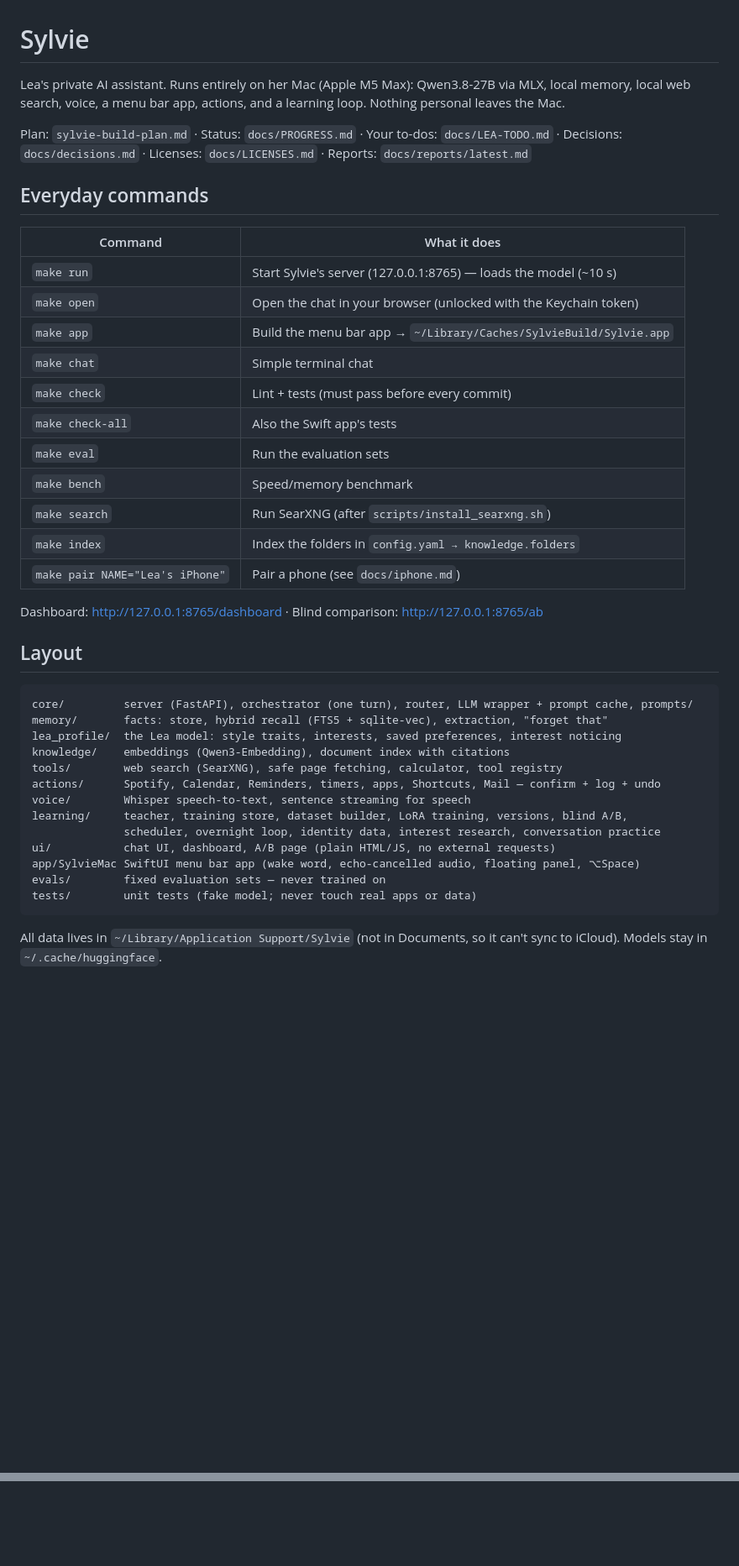
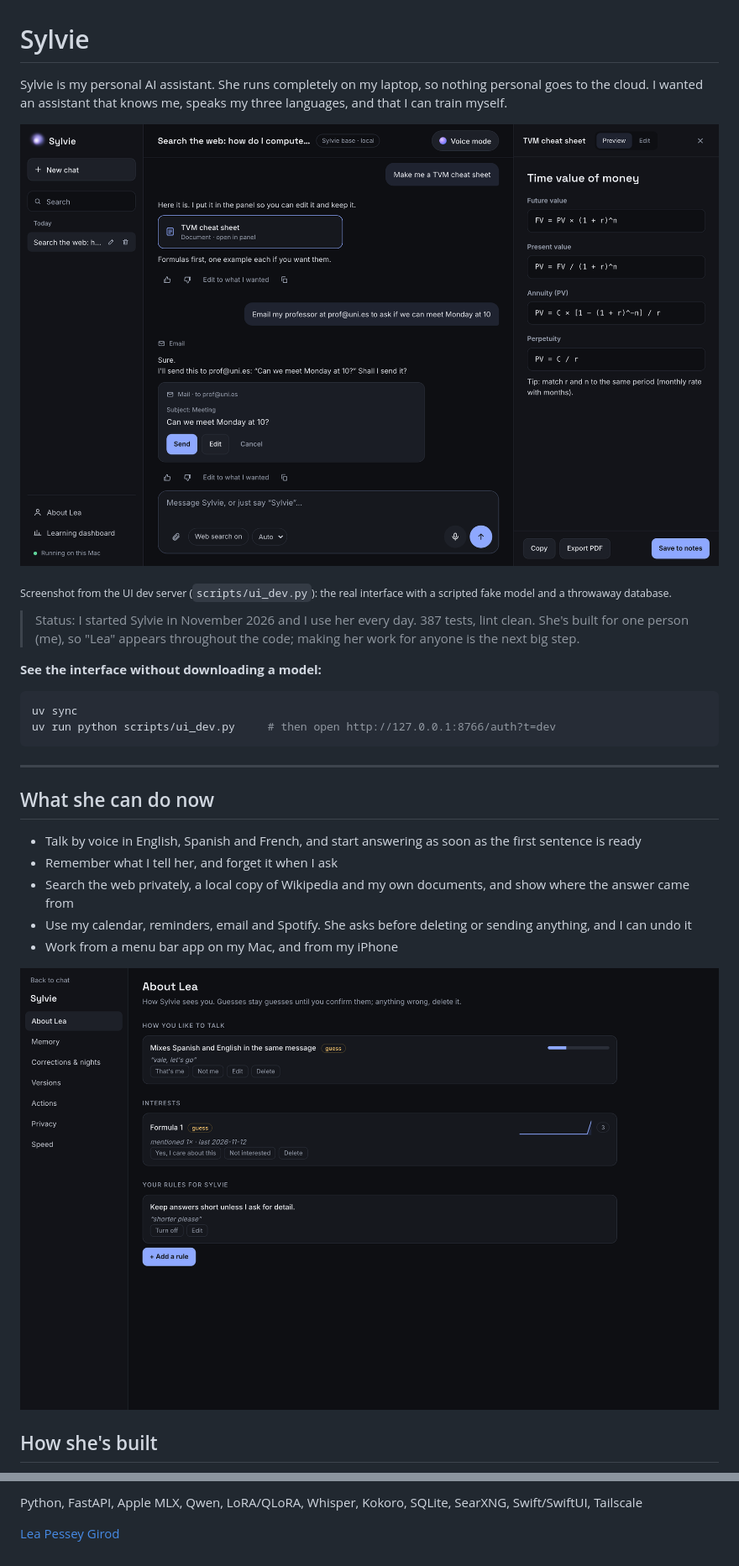
Before and after one commit to lpesseygirod/sylvie, a Markdown page: README.md, 2 parts joined by grey strips. Shown at 84% size. GitHub-like rendering; pictures changed too: docs/media/about-me.png (added), docs/media/chat.png (added); blank space fills up the shorter version.

Commit message:
README with screenshots and real eval results
Co-Authored-By: Claude Opus 5.5 <noreply@anthropic.com>

````diff
--- a/README.md
+++ b/README.md
@@ -1,46 +1,31 @@
 # Sylvie
 
-Lea's private AI assistant. Runs entirely on her Mac (Apple M5 Max): Qwen3.8-27B via MLX, local memory,
-local web search, voice, a menu bar app, actions, and a learning loop. Nothing personal leaves the Mac.
+Sylvie is my personal AI assistant. She runs completely on my laptop, so nothing personal goes to the cloud. I wanted an assistant that knows me, speaks my three languages, and that I can train myself.
 
-Plan: `sylvie-build-plan.md` · Status: `docs/PROGRESS.md` · Your to-dos: `docs/LEA-TODO.md` ·
-Decisions: `docs/decisions.md` · Licenses: `docs/LICENSES.md` · Reports: `docs/reports/latest.md`
+![Sylvie's chat: a document in the side panel, and an email she asks about before sending](docs/media/chat.png)
 
-## Everyday commands
+<sub>Screenshot from the UI dev server (`scripts/ui_dev.py`): the real interface with a scripted fake model and a throwaway database.</sub>
 
-| Command | What it does |
-|---|---|
-| `make run` | Start Sylvie's server (127.0.0.1:8765) — loads the model (~10 s) |
-| `make open` | Open the chat in your browser (unlocked with the Keychain token) |
-| `make app` | Build the menu bar app → `~/Library/Caches/SylvieBuild/Sylvie.app` |
-| `make chat` | Simple terminal chat |
-| `make check` | Lint + tests (must pass before every commit) |
-| `make check-all` | Also the Swift app's tests |
-| `make eval` | Run the evaluation sets |
-| `make bench` | Speed/memory benchmark |
-| `make search` | Run SearXNG (after `scripts/install_searxng.sh`) |
-| `make index` | Index the folders in `config.yaml → knowledge.folders` |
-| `make pair NAME="Lea's iPhone"` | Pair a phone (see `docs/iphone.md`) |
+> Status: I started Sylvie in November 2026 and I use her every day. 387 tests, lint clean. She's built for one person (me), so "Lea" appears throughout the code; making her work for anyone is the next big step.
 
-Dashboard: http://127.0.0.1:8765/dashboard · Blind comparison: http://127.0.0.1:8765/ab
+**See the interface without downloading a model:**
 
-## Layout
-
-```
-core/         server (FastAPI), orchestrator (one turn), router, LLM wrapper + prompt cache, prompts/
-memory/       facts: store, hybrid recall (FTS5 + sqlite-vec), extraction, "forget that"
-lea_profile/  the Lea model: style traits, interests, saved preferences, interest noticing
-knowledge/    embeddings (Qwen3-Embedding), document index with citations
-tools/        web search (SearXNG), safe page fetching, calculator, tool registry
-actions/      Spotify, Calendar, Reminders, timers, apps, Shortcuts, Mail — confirm + log + undo
-voice/        Whisper speech-to-text, sentence streaming for speech
-learning/     teacher, training store, dataset builder, LoRA training, versions, blind A/B,
-              scheduler, overnight loop, identity data, interest research, conversation practice
-ui/           chat UI, dashboard, A/B page (plain HTML/JS, no external requests)
-app/SylvieMac SwiftUI menu bar app (wake word, echo-cancelled audio, floating panel, ⌥Space)
-evals/        fixed evaluation sets — never trained on
-tests/        unit tests (fake model; never touch real apps or data)
+```bash
+uv sync
+uv run python scripts/ui_dev.py     # then open http://127.0.0.1:8766/auth?t=dev
 ```
 
-All data lives in `~/Library/Application Support/Sylvie` (not in Documents, so it can't sync to iCloud).
-Models stay in `~/.cache/huggingface`.
+---
+
+## What she can do now
+
+- Talk by voice in English, Spanish and French, and start answering as soon as the first sentence is ready
+- Remember what I tell her, and forget it when I ask
+- Search the web privately, a local copy of Wikipedia and my own documents, and show where the answer came from
+- Use my calendar, reminders, email and Spotify. She asks before deleting or sending anything, and I can undo it
+- Work from a menu bar app on my Mac, and from my iPhone
+
+![About me: what Sylvie has learned, with guesses I confirm or delete](docs/media/about-me.png)
+
+## How she's built
+
@@ -46,0 +122,3 @@ Models stay in `~/.cache/huggingface`.
+Python, FastAPI, Apple MLX, Qwen, LoRA/QLoRA, Whisper, Kokoro, SQLite, SearXNG, Swift/SwiftUI, Tailscale
+
+[Lea Pessey Girod](https://github.com/lpesseygirod)
````
Also changed, not shown: other parts of README.md (+90 -0 lines).
